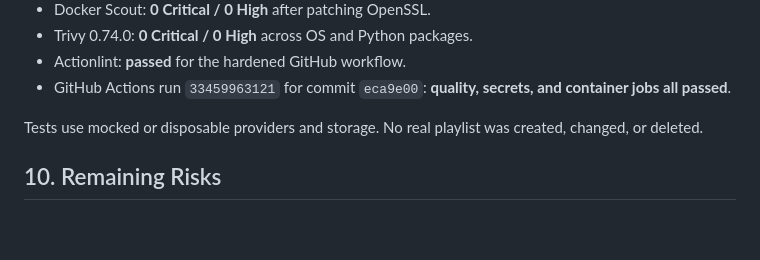
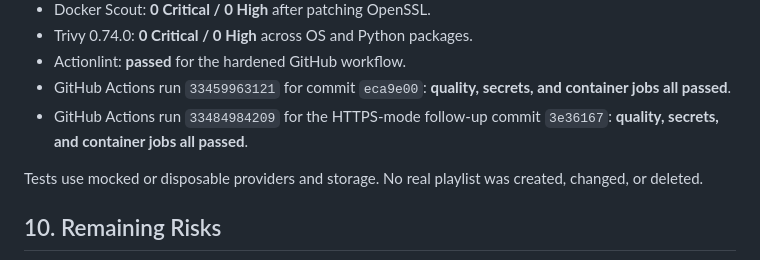
Before and after one commit to maus97/OpenPlaylistSync, a Markdown page: SECURITY_REMEDIATION_REPORT.md, the part around the change. Drawn GitHub-style; blank space fills up the shorter version.

Commit message:
docs: record HTTPS switch validation [skip ci]

```diff
--- a/SECURITY_REMEDIATION_REPORT.md
+++ b/SECURITY_REMEDIATION_REPORT.md
@@ -216,6 +216,8 @@ manual administrative actions.
 - Actionlint: **passed** for the hardened GitHub workflow.
 - GitHub Actions run `33459963121` for commit `eca9e00`: **quality,
   secrets, and container jobs all passed**.
+- GitHub Actions run `33484984209` for the HTTPS-mode follow-up commit
+  `3e36167`: **quality, secrets, and container jobs all passed**.
 
 Tests use mocked or disposable providers and storage. No real playlist was
 created, changed, or deleted.
```
Also changed, not shown: SECURITY_REMEDIATION_WORKING.md (+1 -1 lines).
